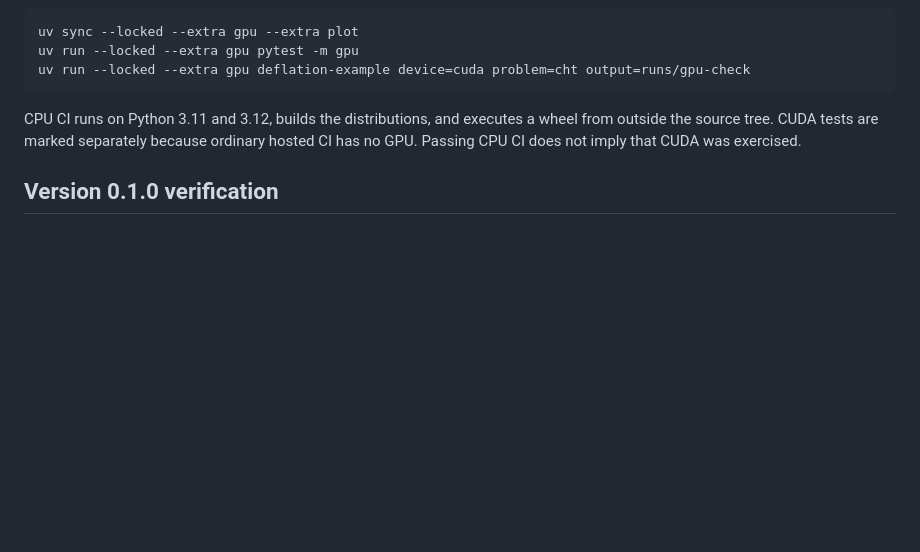
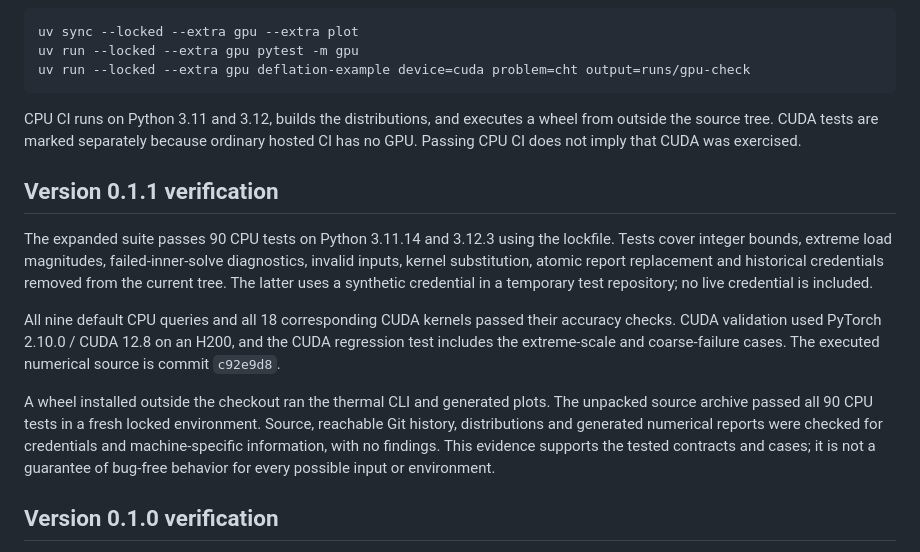
Before and after one commit to teeratornk/deflation-example, a Markdown page: docs/review.md, the part around the change. Rendered like a GitHub page; blank space fills up the shorter version.

```diff
--- a/docs/review.md
+++ b/docs/review.md
@@ -55,6 +55,26 @@ CPU CI runs on Python 3.11 and 3.12, builds the distributions, and executes a wh
 from outside the source tree. CUDA tests are marked separately because ordinary
 hosted CI has no GPU. Passing CPU CI does not imply that CUDA was exercised.
 
+## Version 0.1.1 verification
+
+The expanded suite passes 90 CPU tests on Python 3.11.14 and 3.12.3 using the
+lockfile. Tests cover integer bounds, extreme load magnitudes, failed-inner-solve
+diagnostics, invalid inputs, kernel substitution, atomic report replacement and
+historical credentials removed from the current tree. The latter uses a synthetic
+credential in a temporary test repository; no live credential is included.
+
+All nine default CPU queries and all 18 corresponding CUDA kernels passed their
+accuracy checks. CUDA validation used PyTorch 2.10.0 / CUDA 12.8 on an H200, and
+the CUDA regression test includes the extreme-scale and coarse-failure cases.
+The executed numerical source is commit `c92e9d8`.
+
+A wheel installed outside the checkout ran the thermal CLI and generated plots.
+The unpacked source archive passed all 90 CPU tests in a fresh locked environment.
+Source, reachable Git history, distributions and generated numerical reports were
+checked for credentials and machine-specific information, with no findings.
+This evidence supports the tested contracts and cases; it is not a guarantee of
+bug-free behavior for every possible input or environment.
+
 ## Version 0.1.0 verification
 
 Linux x86-64 checks on 8 September 2026 passed all 44 CPU tests with Python 3.12.3
```
Also changed, not shown: README.md (+4 -3 lines).
